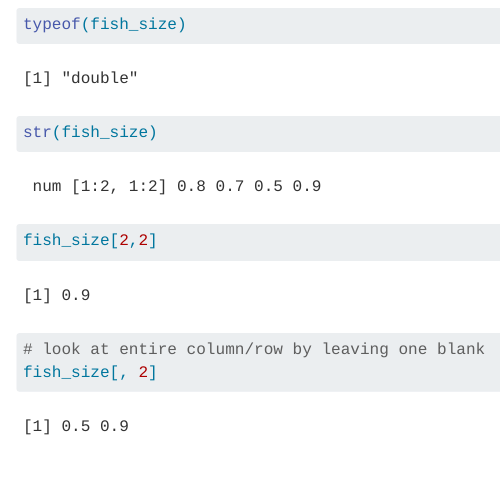
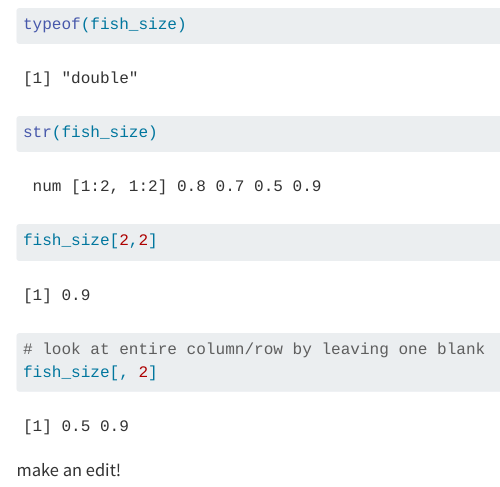
Before and after one commit to charliecurtin1/eds221_day2, a Quarto document (code/eds221_day2_interactive.qmd): the page in a window 1100 px wide, from 3340 px down. Rendered offline with R 4.5, knitr and Pandoc in place of Quarto, with nearby package versions; long lines of code are wrapped.

Commit message:
branches

````diff
--- a/code/eds221_day2_interactive.qmd
+++ b/code/eds221_day2_interactive.qmd
@@ -127,3 +127,5 @@ fish_size[2,2]
 # look at entire column/row by leaving one blank
 fish_size[, 2]
 ```
+
+make an edit!
````
